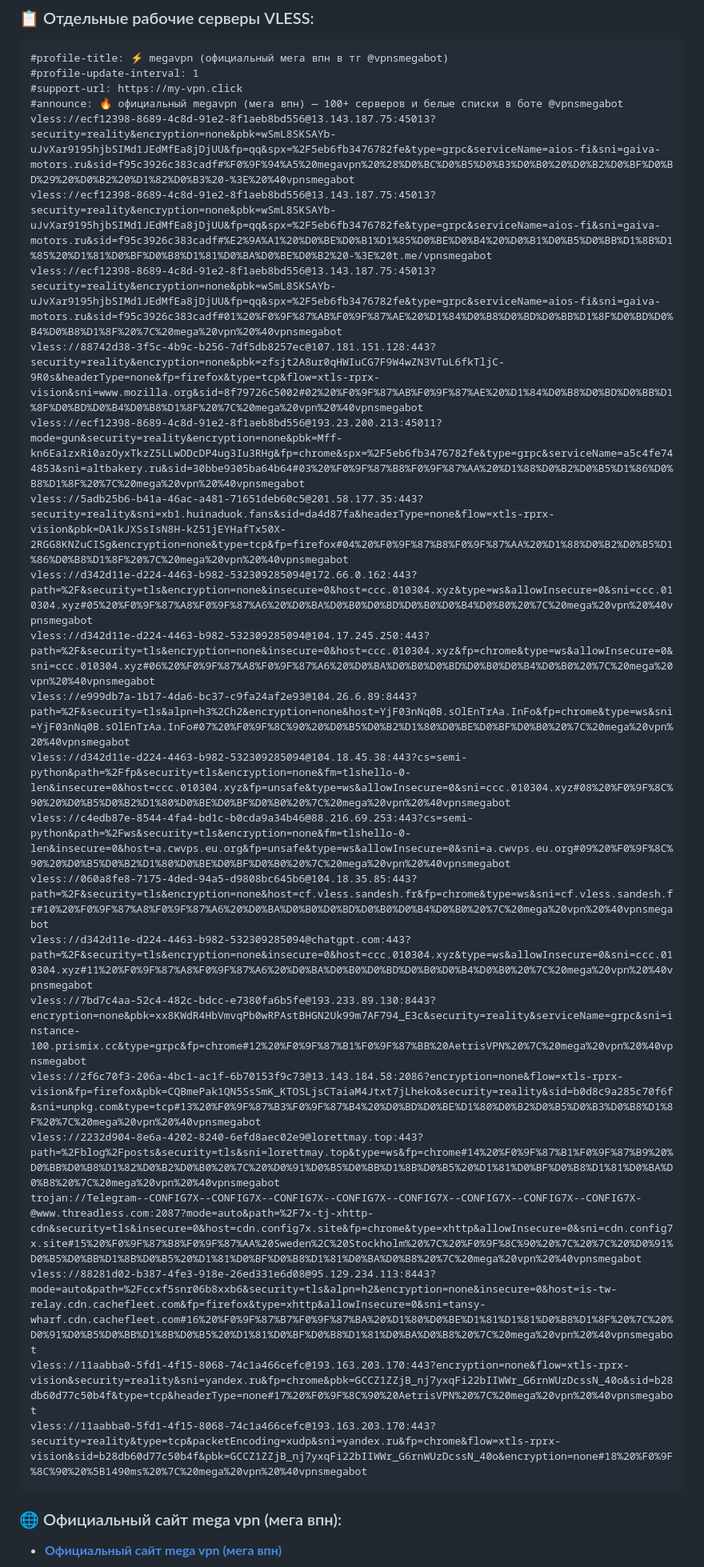
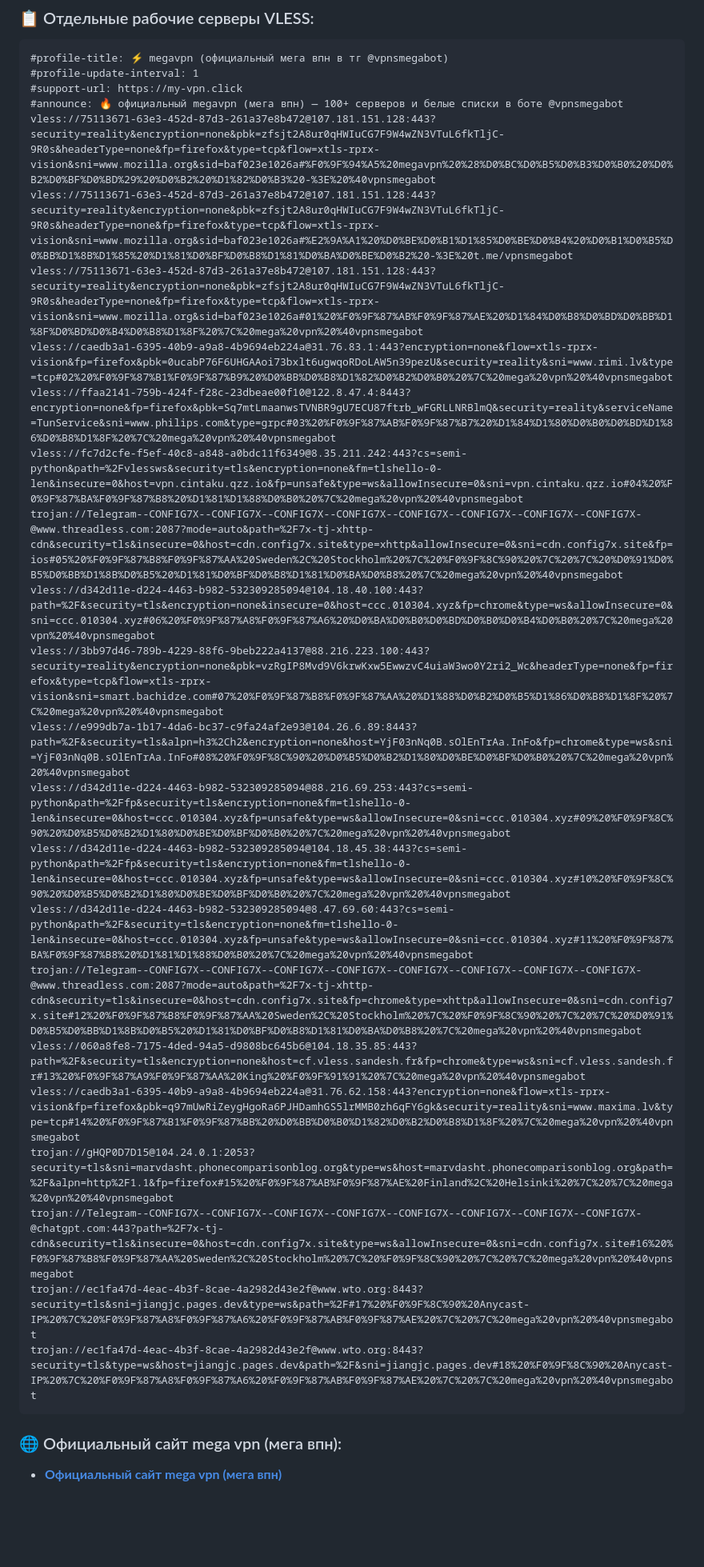
Before and after one commit to Andrejewild/happ-v2rayng-configs, a Markdown page: README.md, the part around one of its changes. Shown at 80% size. Rendered like a GitHub page; blank space fills up the shorter version.

Commit message:
⚡ mega vpn official update (2026-11-06 02:11 MSK) via @vpnsmegabot

````diff
--- a/README.md
+++ b/README.md
@@ -20,26 +20,26 @@
 #profile-update-interval: 1
 #support-url: https://my-vpn.click
 #announce: 🔥 официальный megavpn (мега впн) — 100+ серверов и белые списки в боте @vpnsmegabot
-vless://ecf12398-8689-4c8d-91e2-8f1aeb8bd556@13.143.187.75:45013?security=reality&encryption=none&pbk=wSmL8SKSAYb-uJvXar9195hjbSIMd1JEdMfEa8jDjUU&fp=qq&spx=%2F5eb6fb3476782fe&type=grpc&serviceName=aios-fi&sni=gaiva-motors.ru&sid=f95c3926c383cadf#%F0%9F%94%A5%20megavpn%20%28%D0%BC%D0%B5%D0%B3%D0%B0%20%D0%B2%D0%BF%D0%BD%29%20%D0%B2%20%D1%82%D0%B3%20-%3E%20%40vpnsmegabot
-vless://ecf12398-8689-4c8d-91e2-8f1aeb8bd556@13.143.187.75:45013?security=reality&encryption=none&pbk=wSmL8SKSAYb-uJvXar9195hjbSIMd1JEdMfEa8jDjUU&fp=qq&spx=%2F5eb6fb3476782fe&type=grpc&serviceName=aios-fi&sni=gaiva-motors.ru&sid=f95c3926c383cadf#%E2%9A%A1%20%D0%BE%D0%B1%D1%85%D0%BE%D0%B4%20%D0%B1%D0%B5%D0%BB%D1%8B%D1%85%20%D1%81%D0%BF%D0%B8%D1%81%D0%BA%D0%BE%D0%B2%20-%3E%20t.me/vpnsmegabot
-vless://ecf12398-8689-4c8d-91e2-8f1aeb8bd556@13.143.187.75:45013?security=reality&encryption=none&pbk=wSmL8SKSAYb-uJvXar9195hjbSIMd1JEdMfEa8jDjUU&fp=qq&spx=%2F5eb6fb3476782fe&type=grpc&serviceName=aios-fi&sni=gaiva-motors.ru&sid=f95c3926c383cadf#01%20%F0%9F%87%AB%F0%9F%87%AE%20%D1%84%D0%B8%D0%BD%D0%BB%D1%8F%D0%BD%D0%B4%D0%B8%D1%8F%20%7C%20mega%20vpn%20%40vpnsmegabot
-vless://88742d38-3f5c-4b9c-b256-7df5db8257ec@107.181.151.128:443?security=reality&encryption=none&pbk=zfsjt2A8ur0qHWIuCG7F9W4wZN3VTuL6fkTljC-9R0s&headerType=none&fp=firefox&type=tcp&flow=xtls-rprx-vision&sni=www.mozilla.org&sid=8f79726c5002#02%20%F0%9F%87%AB%F0%9F%87%AE%20%D1%84%D0%B8%D0%BD%D0%BB%D1%8F%D0%BD%D0%B4%D0%B8%D1%8F%20%7C%20mega%20vpn%20%40vpnsmegabot
-vless://ecf12398-8689-4c8d-91e2-8f1aeb8bd556@193.23.200.213:45011?mode=gun&security=reality&encryption=none&pbk=Mff-kn6Ea1zxRi0azOyxTkzZ5LLwDDcDP4ug3Iu3RHg&fp=chrome&spx=%2F5eb6fb3476782fe&type=grpc&serviceName=a5c4fe744853&sni=altbakery.ru&sid=30bbe9305ba64b64#03%20%F0%9F%87%B8%F0%9F%87%AA%20%D1%88%D0%B2%D0%B5%D1%86%D0%B8%D1%8F%20%7C%20mega%20vpn%20%40vpnsmegabot
-vless://5adb25b6-b41a-46ac-a481-71651deb60c5@201.58.177.35:443?security=reality&sni=xb1.huinaduok.fans&sid=da4d87fa&headerType=none&flow=xtls-rprx-vision&pbk=DA1kJXSsIsN8H-kZ51jEYHafTx50X-2RGG8KNZuCISg&encryption=none&type=tcp&fp=firefox#04%20%F0%9F%87%B8%F0%9F%87%AA%20%D1%88%D0%B2%D0%B5%D1%86%D0%B8%D1%8F%20%7C%20mega%20vpn%20%40vpnsmegabot
-vless://d342d11e-d224-4463-b982-532309285094@172.66.0.162:443?path=%2F&security=tls&encryption=none&insecure=0&host=ccc.010304.xyz&type=ws&allowInsecure=0&sni=ccc.010304.xyz#05%20%F0%9F%87%A8%F0%9F%87%A6%20%D0%BA%D0%B0%D0%BD%D0%B0%D0%B4%D0%B0%20%7C%20mega%20vpn%20%40vpnsmegabot
-vless://d342d11e-d224-4463-b982-532309285094@104.17.245.250:443?path=%2F&security=tls&encryption=none&insecure=0&host=ccc.010304.xyz&fp=chrome&type=ws&allowInsecure=0&sni=ccc.010304.xyz#06%20%F0%9F%87%A8%F0%9F%87%A6%20%D0%BA%D0%B0%D0%BD%D0%B0%D0%B4%D0%B0%20%7C%20mega%20vpn%20%40vpnsmegabot
-vless://e999db7a-1b17-4da6-bc37-c9fa24af2e93@104.26.6.89:8443?path=%2F&security=tls&alpn=h3%2Ch2&encryption=none&host=YjF03nNq0B.sOlEnTrAa.InFo&fp=chrome&type=ws&sni=YjF03nNq0B.sOlEnTrAa.InFo#07%20%F0%9F%8C%90%20%D0%B5%D0%B2%D1%80%D0%BE%D0%BF%D0%B0%20%7C%20mega%20vpn%20%40vpnsmegabot
-vless://d342d11e-d224-4463-b982-532309285094@104.18.45.38:443?cs=semi-python&path=%2Ffp&security=tls&encryption=none&fm=tlshello-0-len&insecure=0&host=ccc.010304.xyz&fp=unsafe&type=ws&allowInsecure=0&sni=ccc.010304.xyz#08%20%F0%9F%8C%90%20%D0%B5%D0%B2%D1%80%D0%BE%D0%BF%D0%B0%20%7C%20mega%20vpn%20%40vpnsmegabot
-vless://c4edb87e-8544-4fa4-bd1c-b0cda9a34b46@88.216.69.253:443?cs=semi-python&path=%2Fws&security=tls&encryption=none&fm=tlshello-0-len&insecure=0&host=a.cwvps.eu.org&fp=unsafe&type=ws&allowInsecure=0&sni=a.cwvps.eu.org#09%20%F0%9F%8C%90%20%D0%B5%D0%B2%D1%80%D0%BE%D0%BF%D0%B0%20%7C%20mega%20vpn%20%40vpnsmegabot
-vless://060a8fe8-7175-4ded-94a5-d9808bc645b6@104.18.35.85:443?path=%2F&security=tls&encryption=none&host=cf.vless.sandesh.fr&fp=chrome&type=ws&sni=cf.vless.sandesh.fr#10%20%F0%9F%87%A8%F0%9F%87%A6%20%D0%BA%D0%B0%D0%BD%D0%B0%D0%B4%D0%B0%20%7C%20mega%20vpn%20%40vpnsmegabot
-vless://d342d11e-d224-4463-b982-532309285094@chatgpt.com:443?path=%2F&security=tls&encryption=none&insecure=0&host=ccc.010304.xyz&type=ws&allowInsecure=0&sni=ccc.010304.xyz#11%20%F0%9F%87%A8%F0%9F%87%A6%20%D0%BA%D0%B0%D0%BD%D0%B0%D0%B4%D0%B0%20%7C%20mega%20vpn%20%40vpnsmegabot
-vless://7bd7c4aa-52c4-482c-bdcc-e7380fa6b5fe@193.233.89.130:8443?encryption=none&pbk=xx8KWdR4HbVmvqPb0wRPAstBHGN2Uk99m7AF794_E3c&security=reality&serviceName=grpc&sni=instance-100.prismix.cc&type=grpc&fp=chrome#12%20%F0%9F%87%B1%F0%9F%87%BB%20AetrisVPN%20%7C%20mega%20vpn%20%40vpnsmegabot
-vless://2f6c70f3-206a-4bc1-ac1f-6b70153f9c73@13.143.184.58:2086?encryption=none&flow=xtls-rprx-vision&fp=firefox&pbk=CQBmePak1QN5SsSmK_KTOSLjsCTaiaM4Jtxt7jLheko&security=reality&sid=b0d8c9a285c70f6f&sni=unpkg.com&type=tcp#13%20%F0%9F%87%B3%F0%9F%87%B4%20%D0%BD%D0%BE%D1%80%D0%B2%D0%B5%D0%B3%D0%B8%D1%8F%20%7C%20mega%20vpn%20%40vpnsmegabot
-vless://2232d904-8e6a-4202-8240-6efd8aec02e9@lorettmay.top:443?path=%2Fblog%2Fposts&security=tls&sni=lorettmay.top&type=ws&fp=chrome#14%20%F0%9F%87%B1%F0%9F%87%B9%20%D0%BB%D0%B8%D1%82%D0%B2%D0%B0%20%7C%20%D0%91%D0%B5%D0%BB%D1%8B%D0%B5%20%D1%81%D0%BF%D0%B8%D1%81%D0%BA%D0%B8%20%7C%20mega%20vpn%20%40vpnsmegabot
-trojan://Telegram--CONFIG7X--CONFIG7X--CONFIG7X--CONFIG7X--CONFIG7X--CONFIG7X--CONFIG7X--CONFIG7X-@www.threadless.com:2087?mode=auto&path=%2F7x-tj-xhttp-cdn&security=tls&insecure=0&host=cdn.config7x.site&fp=chrome&type=xhttp&allowInsecure=0&sni=cdn.config7x.site#15%20%F0%9F%87%B8%F0%9F%87%AA%20Sweden%2C%20Stockholm%20%7C%20%F0%9F%8C%90%20%7C%20%7C%20%D0%91%D0%B5%D0%BB%D1%8B%D0%B5%20%D1%81%D0%BF%D0%B8%D1%81%D0%BA%D0%B8%20%7C%20mega%20vpn%20%40vpnsmegabot
-vless://88281d02-b387-4fe3-918e-26ed331e6d08@95.129.234.113:8443?mode=auto&path=%2Fccxf5snr06b8xxb6&security=tls&alpn=h2&encryption=none&insecure=0&host=is-tw-relay.cdn.cachefleet.com&fp=firefox&type=xhttp&allowInsecure=0&sni=tansy-wharf.cdn.cachefleet.com#16%20%F0%9F%87%B7%F0%9F%87%BA%20%D1%80%D0%BE%D1%81%D1%81%D0%B8%D1%8F%20%7C%20%D0%91%D0%B5%D0%BB%D1%8B%D0%B5%20%D1%81%D0%BF%D0%B8%D1%81%D0%BA%D0%B8%20%7C%20mega%20vpn%20%40vpnsmegabot
-vless://11aabba0-5fd1-4f15-8068-74c1a466cefc@193.163.203.170:443?encryption=none&flow=xtls-rprx-vision&security=reality&sni=yandex.ru&fp=chrome&pbk=GCCZ1ZZjB_nj7yxqFi22bIIWWr_G6rnWUzDcssN_40o&sid=b28db60d77c50b4f&type=tcp&headerType=none#17%20%F0%9F%8C%90%20AetrisVPN%20%7C%20mega%20vpn%20%40vpnsmegabot
-vless://11aabba0-5fd1-4f15-8068-74c1a466cefc@193.163.203.170:443?security=reality&type=tcp&packetEncoding=xudp&sni=yandex.ru&fp=chrome&flow=xtls-rprx-vision&sid=b28db60d77c50b4f&pbk=GCCZ1ZZjB_nj7yxqFi22bIIWWr_G6rnWUzDcssN_40o&encryption=none#18%20%F0%9F%8C%90%20%5B1490ms%20%7C%20mega%20vpn%20%40vpnsmegabot
+vless://75113671-63e3-452d-87d3-261a37e8b472@107.181.151.128:443?security=reality&encryption=none&pbk=zfsjt2A8ur0qHWIuCG7F9W4wZN3VTuL6fkTljC-9R0s&headerType=none&fp=firefox&type=tcp&flow=xtls-rprx-vision&sni=www.mozilla.org&sid=baf023e1026a#%F0%9F%94%A5%20megavpn%20%28%D0%BC%D0%B5%D0%B3%D0%B0%20%D0%B2%D0%BF%D0%BD%29%20%D0%B2%20%D1%82%D0%B3%20-%3E%20%40vpnsmegabot
+vless://75113671-63e3-452d-87d3-261a37e8b472@107.181.151.128:443?security=reality&encryption=none&pbk=zfsjt2A8ur0qHWIuCG7F9W4wZN3VTuL6fkTljC-9R0s&headerType=none&fp=firefox&type=tcp&flow=xtls-rprx-vision&sni=www.mozilla.org&sid=baf023e1026a#%E2%9A%A1%20%D0%BE%D0%B1%D1%85%D0%BE%D0%B4%20%D0%B1%D0%B5%D0%BB%D1%8B%D1%85%20%D1%81%D0%BF%D0%B8%D1%81%D0%BA%D0%BE%D0%B2%20-%3E%20t.me/vpnsmegabot
+vless://75113671-63e3-452d-87d3-261a37e8b472@107.181.151.128:443?security=reality&encryption=none&pbk=zfsjt2A8ur0qHWIuCG7F9W4wZN3VTuL6fkTljC-9R0s&headerType=none&fp=firefox&type=tcp&flow=xtls-rprx-vision&sni=www.mozilla.org&sid=baf023e1026a#01%20%F0%9F%87%AB%F0%9F%87%AE%20%D1%84%D0%B8%D0%BD%D0%BB%D1%8F%D0%BD%D0%B4%D0%B8%D1%8F%20%7C%20mega%20vpn%20%40vpnsmegabot
+vless://caedb3a1-6395-40b9-a9a8-4b9694eb224a@31.76.83.1:443?encryption=none&flow=xtls-rprx-vision&fp=firefox&pbk=0ucabP76F6UHGAAoi73bxlt6ugwqoRDoLAW5n39pezU&security=reality&sni=www.rimi.lv&type=tcp#02%20%F0%9F%87%B1%F0%9F%87%B9%20%D0%BB%D0%B8%D1%82%D0%B2%D0%B0%20%7C%20mega%20vpn%20%40vpnsmegabot
+vless://ffaa2141-759b-424f-f28c-23dbeae00f10@122.8.47.4:8443?encryption=none&fp=firefox&pbk=Sq7mtLmaanwsTVNBR9gU7ECU87ftrb_wFGRLLNRBlmQ&security=reality&serviceName=TunService&sni=www.philips.com&type=grpc#03%20%F0%9F%87%AB%F0%9F%87%B7%20%D1%84%D1%80%D0%B0%D0%BD%D1%86%D0%B8%D1%8F%20%7C%20mega%20vpn%20%40vpnsmegabot
+vless://fc7d2cfe-f5ef-40c8-a848-a0bdc11f6349@8.35.211.242:443?cs=semi-python&path=%2Fvlessws&security=tls&encryption=none&fm=tlshello-0-len&insecure=0&host=vpn.cintaku.qzz.io&fp=unsafe&type=ws&allowInsecure=0&sni=vpn.cintaku.qzz.io#04%20%F0%9F%87%BA%F0%9F%87%B8%20%D1%81%D1%88%D0%B0%20%7C%20mega%20vpn%20%40vpnsmegabot
+trojan://Telegram--CONFIG7X--CONFIG7X--CONFIG7X--CONFIG7X--CONFIG7X--CONFIG7X--CONFIG7X--CONFIG7X-@www.threadless.com:2087?mode=auto&path=%2F7x-tj-xhttp-cdn&security=tls&insecure=0&host=cdn.config7x.site&type=xhttp&allowInsecure=0&sni=cdn.config7x.site&fp=ios#05%20%F0%9F%87%B8%F0%9F%87%AA%20Sweden%2C%20Stockholm%20%7C%20%F0%9F%8C%90%20%7C%20%7C%20%D0%91%D0%B5%D0%BB%D1%8B%D0%B5%20%D1%81%D0%BF%D0%B8%D1%81%D0%BA%D0%B8%20%7C%20mega%20vpn%20%40vpnsmegabot
+vless://d342d11e-d224-4463-b982-532309285094@104.18.40.100:443?path=%2F&security=tls&encryption=none&insecure=0&host=ccc.010304.xyz&fp=chrome&type=ws&allowInsecure=0&sni=ccc.010304.xyz#06%20%F0%9F%87%A8%F0%9F%87%A6%20%D0%BA%D0%B0%D0%BD%D0%B0%D0%B4%D0%B0%20%7C%20mega%20vpn%20%40vpnsmegabot
+vless://3bb97d46-789b-4229-88f6-9beb222a4137@88.216.223.100:443?security=reality&encryption=none&pbk=vzRgIP8Mvd9V6krwKxw5EwwzvC4uiaW3wo0Y2ri2_Wc&headerType=none&fp=firefox&type=tcp&flow=xtls-rprx-vision&sni=smart.bachidze.com#07%20%F0%9F%87%B8%F0%9F%87%AA%20%D1%88%D0%B2%D0%B5%D1%86%D0%B8%D1%8F%20%7C%20mega%20vpn%20%40vpnsmegabot
+vless://e999db7a-1b17-4da6-bc37-c9fa24af2e93@104.26.6.89:8443?path=%2F&security=tls&alpn=h3%2Ch2&encryption=none&host=YjF03nNq0B.sOlEnTrAa.InFo&fp=chrome&type=ws&sni=YjF03nNq0B.sOlEnTrAa.InFo#08%20%F0%9F%8C%90%20%D0%B5%D0%B2%D1%80%D0%BE%D0%BF%D0%B0%20%7C%20mega%20vpn%20%40vpnsmegabot
+vless://d342d11e-d224-4463-b982-532309285094@88.216.69.253:443?cs=semi-python&path=%2Ffp&security=tls&encryption=none&fm=tlshello-0-len&insecure=0&host=ccc.010304.xyz&fp=unsafe&type=ws&allowInsecure=0&sni=ccc.010304.xyz#09%20%F0%9F%8C%90%20%D0%B5%D0%B2%D1%80%D0%BE%D0%BF%D0%B0%20%7C%20mega%20vpn%20%40vpnsmegabot
+vless://d342d11e-d224-4463-b982-532309285094@104.18.45.38:443?cs=semi-python&path=%2Ffp&security=tls&encryption=none&fm=tlshello-0-len&insecure=0&host=ccc.010304.xyz&fp=unsafe&type=ws&allowInsecure=0&sni=ccc.010304.xyz#10%20%F0%9F%8C%90%20%D0%B5%D0%B2%D1%80%D0%BE%D0%BF%D0%B0%20%7C%20mega%20vpn%20%40vpnsmegabot
+vless://d342d11e-d224-4463-b982-532309285094@8.47.69.60:443?cs=semi-python&path=%2F&security=tls&encryption=none&fm=tlshello-0-len&insecure=0&host=ccc.010304.xyz&fp=unsafe&type=ws&allowInsecure=0&sni=ccc.010304.xyz#11%20%F0%9F%87%BA%F0%9F%87%B8%20%D1%81%D1%88%D0%B0%20%7C%20mega%20vpn%20%40vpnsmegabot
+trojan://Telegram--CONFIG7X--CONFIG7X--CONFIG7X--CONFIG7X--CONFIG7X--CONFIG7X--CONFIG7X--CONFIG7X-@www.threadless.com:2087?mode=auto&path=%2F7x-tj-xhttp-cdn&security=tls&insecure=0&host=cdn.config7x.site&fp=chrome&type=xhttp&allowInsecure=0&sni=cdn.config7x.site#12%20%F0%9F%87%B8%F0%9F%87%AA%20Sweden%2C%20Stockholm%20%7C%20%F0%9F%8C%90%20%7C%20%7C%20%D0%91%D0%B5%D0%BB%D1%8B%D0%B5%20%D1%81%D0%BF%D0%B8%D1%81%D0%BA%D0%B8%20%7C%20mega%20vpn%20%40vpnsmegabot
+vless://060a8fe8-7175-4ded-94a5-d9808bc645b6@104.18.35.85:443?path=%2F&security=tls&encryption=none&host=cf.vless.sandesh.fr&fp=chrome&type=ws&sni=cf.vless.sandesh.fr#13%20%F0%9F%87%A9%F0%9F%87%AA%20King%20%F0%9F%91%91%20%7C%20mega%20vpn%20%40vpnsmegabot
+vless://caedb3a1-6395-40b9-a9a8-4b9694eb224a@31.76.62.158:443?encryption=none&flow=xtls-rprx-vision&fp=firefox&pbk=q97mUwRiZeygHgoRa6PJHDamhGS5lrMMB0zh6qFY6gk&security=reality&sni=www.maxima.lv&type=tcp#14%20%F0%9F%87%B1%F0%9F%87%BB%20%D0%BB%D0%B0%D1%82%D0%B2%D0%B8%D1%8F%20%7C%20mega%20vpn%20%40vpnsmegabot
+trojan://gHQP0D7D15@104.24.0.1:2053?security=tls&sni=marvdasht.phonecomparisonblog.org&type=ws&host=marvdasht.phonecomparisonblog.org&path=%2F&alpn=http%2F1.1&fp=firefox#15%20%F0%9F%87%AB%F0%9F%87%AE%20Finland%2C%20Helsinki%20%7C%20%7C%20mega%20vpn%20%40vpnsmegabot
+trojan://Telegram--CONFIG7X--CONFIG7X--CONFIG7X--CONFIG7X--CONFIG7X--CONFIG7X--CONFIG7X--CONFIG7X-@chatgpt.com:443?path=%2F7x-tj-cdn&security=tls&insecure=0&host=cdn.config7x.site&type=ws&allowInsecure=0&sni=cdn.config7x.site#16%20%F0%9F%87%B8%F0%9F%87%AA%20Sweden%2C%20Stockholm%20%7C%20%F0%9F%8C%90%20%7C%20%7C%20mega%20vpn%20%40vpnsmegabot
+trojan://ec1fa47d-4eac-4b3f-8cae-4a2982d43e2f@www.wto.org:8443?security=tls&sni=jiangjc.pages.dev&type=ws&path=%2F#17%20%F0%9F%8C%90%20Anycast-IP%20%7C%20%F0%9F%87%A8%F0%9F%87%A6%20%F0%9F%87%AB%F0%9F%87%AE%20%7C%20%7C%20mega%20vpn%20%40vpnsmegabot
+trojan://ec1fa47d-4eac-4b3f-8cae-4a2982d43e2f@www.wto.org:8443?security=tls&type=ws&host=jiangjc.pages.dev&path=%2F&sni=jiangjc.pages.dev#18%20%F0%9F%8C%90%20Anycast-IP%20%7C%20%F0%9F%87%A8%F0%9F%87%A6%20%F0%9F%87%AB%F0%9F%87%AE%20%7C%20%7C%20mega%20vpn%20%40vpnsmegabot
 ```
 
 ### 🌐 Официальный сайт mega vpn (мега впн):
````
Also changed, not shown: other parts of README.md (+1 -1 lines).
